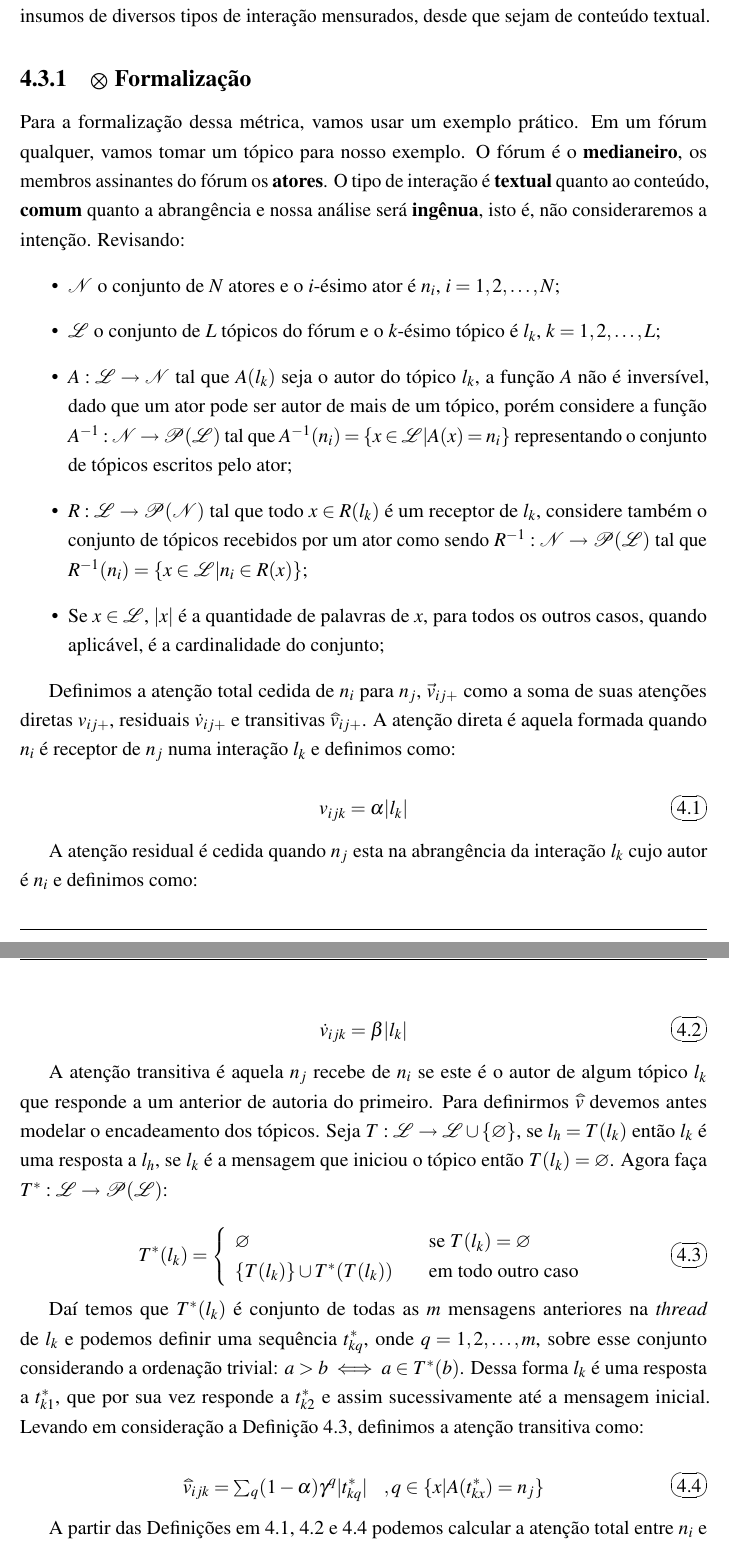
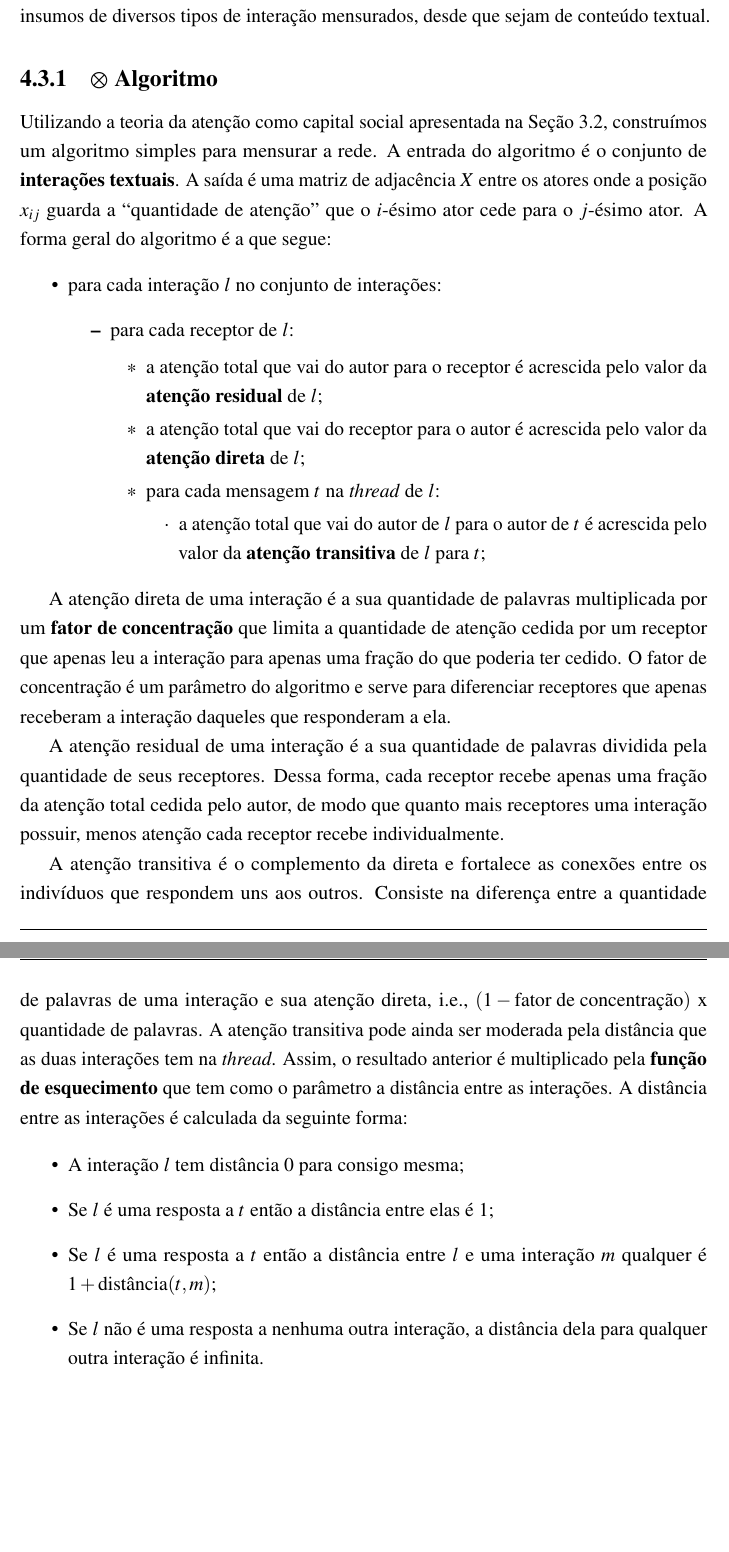
Before and after one commit to raony/Dissertacao, a LaTeX thesis (main.tex, which reads chapters/preparacao.tex): two parts of pages 37 and 38 of 76 before the commit and two parts of pages 37 and 38 of 75 after it, joined at a grey line, cut so that both start at the same text, the shorter picture padded with empty space. The pictures show the PDF file dissertacao.pdf that the author committed with the source.

Commit message:
ajeitei  preparacao para tirar todo o formalismo e deixar apenas o algoritmo

```diff
--- a/chapters/preparacao.tex
+++ b/chapters/preparacao.tex
@@ -176,89 +176,60 @@ para um determinado público, mais forte também será sua relação direcionada
 com o mesmo. Tal rede, por tanto, integraria insumos de diversos tipos de
 interação mensurados, desde que sejam de conteúdo textual.
 
-\subsection{$\bigotimes$ Formalização}
+\subsection{$\bigotimes$ Algoritmo}
 \label{sec:formalizacao}
-Para a formalização dessa métrica, vamos usar um exemplo prático. Em um fórum
-qualquer, vamos tomar um tópico para nosso exemplo. O fórum é o
-\textbf{medianeiro}, os membros assinantes do fórum os \textbf{atores}. O tipo de
-interação é \textbf{textual} quanto ao conteúdo, \textbf{comum} quanto a
-abrangência e nossa análise será \textbf{ingênua}, isto é, não consideraremos a
-intenção. Revisando:
+
+Utilizando a teoria da atenção como capital social apresentada na
+\secref{sec:teoria_atencao}, construímos um algoritmo simples para mensurar a
+rede. A entrada do algoritmo é o conjunto de \textbf{interações textuais}. A
+saída é uma matriz de adjacência $X$ entre os atores onde a posição $x_{ij}$
+guarda a ``quantidade de atenção'' que o $i$-ésimo ator cede para o $j$-ésimo
+ator. A forma geral do algoritmo é a que segue:
+
 \begin{itemize}
-  \item $\mathscr{N}$ o conjunto de $N$ atores e o $i$-ésimo ator é $n_i$,
-  $i=1,2,\ldots,N$;
-  \item $\mathscr{L}$ o conjunto de $L$ tópicos do fórum e o $k$-ésimo
-  tópico é $l_k$, $k=1,2,\ldots,L$;
-  \item $A:\mathscr{L}\to \mathscr{N}$ tal que $A(l_k)$ seja o
-  autor do tópico $l_k$, a função $A$ não é inversível, dado que um ator pode
-  ser autor de mais de um tópico, porém considere a função
-  $A^{-1}:\mathscr{N}\to \mathscr{P}(\mathscr{L})$ tal que $A^{-1}(n_i) = \{x
-  \in \mathscr{L}|A(x) = n_i\}$ representando o conjunto de tópicos escritos
-  pelo ator;
-  \item $R:\mathscr{L}\to \mathscr{P}(\mathscr{N})$ tal que todo $x \in R(l_k)$
-  é um receptor de $l_k$, considere também o conjunto de tópicos recebidos por
-  um ator como sendo $R^{-1}:\mathscr{N}\to \mathscr{P}(\mathscr{L})$ tal que
-  $R^{-1}(n_i) = \{x \in \mathscr{L}|n_i\in R(x)\}$;
-  \item Se $x \in \mathscr{L}$, $|x|$ é a quantidade de palavras de $x$, para
-  todos os outros casos, quando aplicável, é a cardinalidade do conjunto;
+  \item para cada interação $l$ no conjunto de interações: \begin{itemize}
+    \item para cada receptor de $l$: \begin{itemize}
+      \item a atenção total que vai do autor para o receptor é acrescida pelo
+      valor da \textbf{atenção residual} de $l$;
+      \item a atenção total que vai do receptor para o autor é acrescida pelo valor da
+		\textbf{atenção direta} de $l$;
+	  \item	para cada mensagem $t$ na \emph{thread} de $l$: \begin{itemize}
+	    \item a atenção total que vai do autor de $l$ para o autor de $t$ é
+			acrescida pelo valor da \textbf{atenção transitiva} de $l$ para $t$;
+		\end{itemize}
+	\end{itemize}
+\end{itemize}
 \end{itemize}
 
-Definimos a atenção total cedida de $n_i$ para $n_j$, $\vec{v}_{ij+}$
-como a soma de suas atenções diretas $v_{ij+}$, residuais $\dot{v}_{ij+}$ e
-transitivas $\widetriangle{v}_{ij+}$. A atenção direta é aquela formada quando
-$n_i$ é receptor de $n_j$ numa interação $l_k$ e definimos como:
+A atenção direta de uma interação é a sua quantidade de palavras multiplicada
+por um \textbf{fator de concentração} que limita a quantidade de atenção cedida
+por um receptor que apenas leu a interação para apenas uma fração do que poderia
+ter cedido. O fator de concentração é um parâmetro do algoritmo e
+serve para diferenciar receptores que apenas receberam a interação
+daqueles que responderam a ela.
 
-\begin{equation}
-\label{def:atedireta}
-v_{ijk} = \alpha |l_k|
-\end{equation}
+A atenção residual de uma interação é a sua quantidade de palavras dividida pela
+quantidade de seus receptores. Dessa forma, cada receptor recebe apenas uma
+fração da atenção total cedida pelo autor, de modo que quanto mais receptores
+uma interação possuir, menos atenção cada receptor recebe individualmente.
 
-A atenção residual é cedida quando $n_j$ esta na abrangência da interação $l_k$
-cujo autor é $n_i$ e definimos como:
+A atenção transitiva é o complemento da direta e fortalece as conexões entre os
+indivíduos que respondem uns aos outros. Consiste na diferença entre a
+quantidade de palavras de uma interação e sua atenção direta, i.e., $(1 -
+\text{fator de concentração})$ x quantidade de palavras. A atenção transitiva
+pode ainda ser moderada pela distância que as duas interações tem na
+\emph{thread}. Assim, o resultado anterior é multiplicado pela \textbf{função de
+esquecimento} que tem como o parâmetro a distância entre as interações. A
+distância entre as interações é calculada da seguinte forma:
 
-\begin{equation}
-\label{def:ateresidual}
-\dot{v}_{ijk} = \beta |l_k|
-\end{equation}
-
-A atenção transitiva é aquela $n_j$ recebe de $n_i$ se este é o autor de algum
-tópico $l_k$ que responde a um anterior de autoria do primeiro. Para definirmos
-$\widetriangle{v}$ devemos antes modelar o encadeamento dos tópicos. Seja
-$T:\mathscr{L}\to \mathscr{L}\cup\{\varnothing\}$, se $l_h=T(l_k)$ então
-$l_k$ é uma resposta a $l_h$, se $l_k$ é a mensagem que iniciou o tópico então
-$T(l_k)=\varnothing$. Agora faça $T^*:\mathscr{L}\to\mathscr{P}(\mathscr{L})$:
-
-\begin{equation}
-\label{def:thread}
-T^*(l_k) = \left\{ \begin{array}{l l} \varnothing &\quad\text{se
-$T(l_k)=\varnothing$}\\ \{T(l_k)\} \cup T^*(T(l_k)) &\quad\text{em todo outro
-caso}\end{array} \right.
-\end{equation}
-
-Daí temos que $T^*(l_k)$ é conjunto de todas as $m$ mensagens anteriores na
-\emph{thread} de $l_k$ e podemos definir uma sequência $t^*_{kq}$, onde
-$q=1,2,\ldots,m$, sobre esse conjunto considerando a ordenação trivial: $a > b
-\iff a\in T^*(b)$. Dessa forma $l_k$ é uma resposta a $t^*_{k1}$, que por sua
-vez responde a $t^*_{k2}$ e assim sucessivamente até a mensagem inicial. Levando em
-consideração a \defref{def:thread}, definimos a atenção transitiva como:
-
-\begin{equation}
-\label{def:atetransitiva}
-\begin{array}{ l l }
-\widetriangle{v}_{ijk} = \sum_{q}(1-\alpha)\gamma^q|t^*_{kq}|
-&, q \in \{x | A(t^*_{kx}) = n_j\}
-\end{array}
-\end{equation}
-
-A partir das Definições em \ref{def:atedireta}, \ref{def:ateresidual} e
-\ref{def:atetransitiva} podemos calcular a atenção total entre $n_i$ e $n_j$
-como:
-
-\begin{equation}
-\label{def:atetotal}
-\vec{v}_{ij+} = E(n_i)\frac{v_{ij+} + \dot{v}_{ij+} +
-\widetriangle{v}_{ij+}}{v_{i++} + \dot{v}_{i++} + \widetriangle{v}_{i++}}
-\end{equation}
+\begin{itemize}
+  \item A interação $l$ tem distância 0 para consigo mesma;
+  \item Se $l$ é uma resposta a $t$ então a distância entre elas é 1;
+  \item Se $l$ é uma resposta a $t$ então a distância entre $l$ e uma interação
+  $m$ qualquer é $1 + \text{distância}(t, m)$;
+  \item Se $l$ não é uma resposta a nenhuma outra interação, a distância dela
+  para qualquer outra interação é infinita.
+\end{itemize}
 
 Evidentemente, este é um modelo exploratório para a mensuração de redes a partir
 de interações textuais sob um ponto de vista generalista. Nesse sentido há muito
```
Also changed, not shown: chapters/conclusao.tex (+2 -2 lines), chapters/mineracao.tex (+5 -4 lines), dissertacao.pdf, chapters/preparacao.tex (55 more changed lines), 3 other files.
